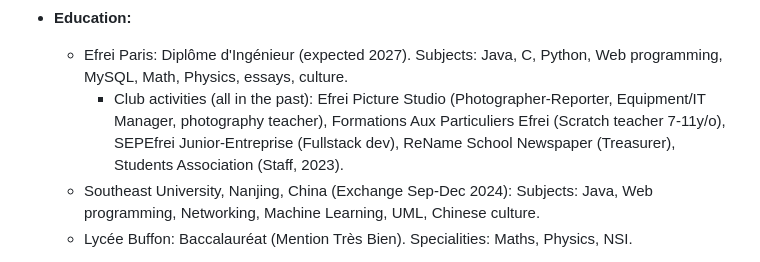
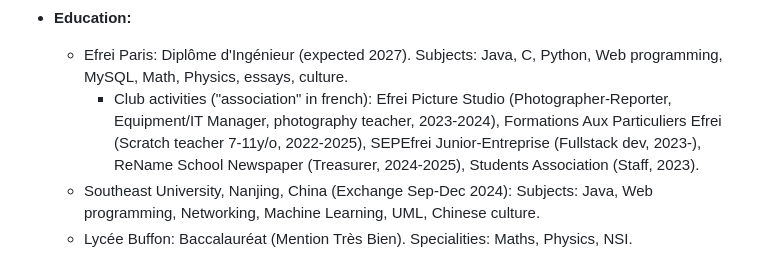
Before and after one commit to leflon/website, a Markdown page: src/system.md, the part around the change. Drawn GitHub-style.

```diff
--- a/src/system.md
+++ b/src/system.md
@@ -96,7 +96,7 @@ Okay, here is the "Technical Skills" section with the sub-bullet points reformat
 
 * **Education:**
     * Efrei Paris: Diplôme d'Ingénieur (expected 2027). Subjects: Java, C, Python, Web programming, MySQL, Math, Physics, essays, culture.
-        * Club activities (all in the past): Efrei Picture Studio (Photographer-Reporter, Equipment/IT Manager, photography teacher), Formations Aux Particuliers Efrei (Scratch teacher 7-11y/o), SEPEfrei Junior-Entreprise (Fullstack dev), ReName School Newspaper (Treasurer), Students Association (Staff, 2023).
+        * Club activities ("association" in french): Efrei Picture Studio (Photographer-Reporter, Equipment/IT Manager, photography teacher, 2023-2024), Formations Aux Particuliers Efrei (Scratch teacher 7-11y/o, 2022-2025), SEPEfrei Junior-Entreprise (Fullstack dev, 2023-), ReName School Newspaper (Treasurer, 2024-2025), Students Association (Staff, 2023).
     * Southeast University, Nanjing, China (Exchange Sep-Dec 2024): Subjects: Java, Web programming, Networking, Machine Learning, UML, Chinese culture.
     * Lycée Buffon: Baccalauréat (Mention Très Bien). Specialities: Maths, Physics, NSI.
 
```
